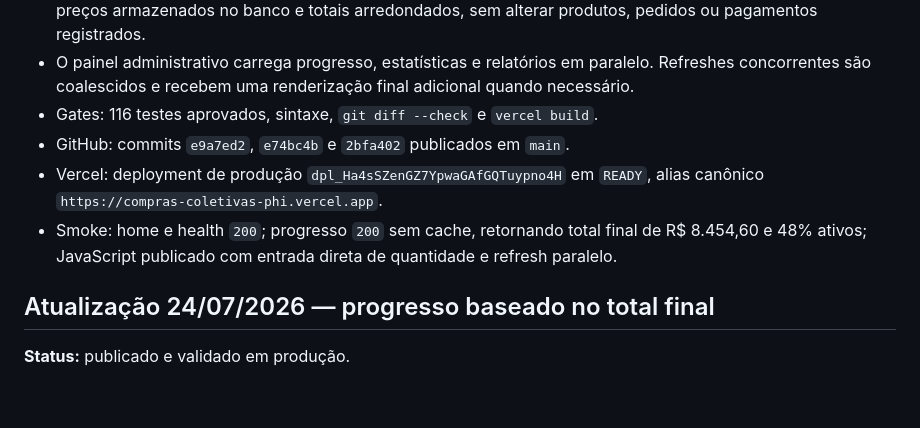
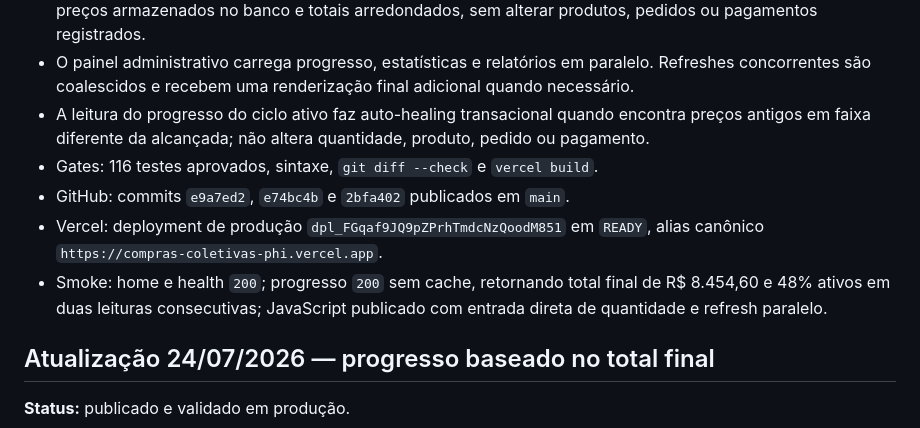
Before and after one commit to Elitj06/-compras-coletivas-, a Markdown page: STATE.md, the part around the change. Drawn GitHub-style; blank space fills up the shorter version.

Commit message:
docs: record pricing self-healing verification

```diff
--- a/STATE.md
+++ b/STATE.md
@@ -15,13 +15,16 @@
 - O painel administrativo carrega progresso, estatísticas e relatórios em
   paralelo. Refreshes concorrentes são coalescidos e recebem uma renderização
   final adicional quando necessário.
+- A leitura do progresso do ciclo ativo faz auto-healing transacional quando
+  encontra preços antigos em faixa diferente da alcançada; não altera
+  quantidade, produto, pedido ou pagamento.
 - Gates: 116 testes aprovados, sintaxe, `git diff --check` e `vercel build`.
 - GitHub: commits `e9a7ed2`, `e74bc4b` e `2bfa402` publicados em `main`.
-- Vercel: deployment de produção `dpl_Ha4sSZenGZ7YpwaGAfGQTuypno4H` em
+- Vercel: deployment de produção `dpl_FGqaf9JQ9pZPrhTmdcNzQoodM851` em
   `READY`, alias canônico `https://compras-coletivas-phi.vercel.app`.
 - Smoke: home e health `200`; progresso `200` sem cache, retornando total final
-  de R$ 8.454,60 e 48% ativos; JavaScript publicado com entrada direta de
-  quantidade e refresh paralelo.
+  de R$ 8.454,60 e 48% ativos em duas leituras consecutivas; JavaScript
+  publicado com entrada direta de quantidade e refresh paralelo.
 
 ## Atualização 24/07/2026 — progresso baseado no total final
 
```
